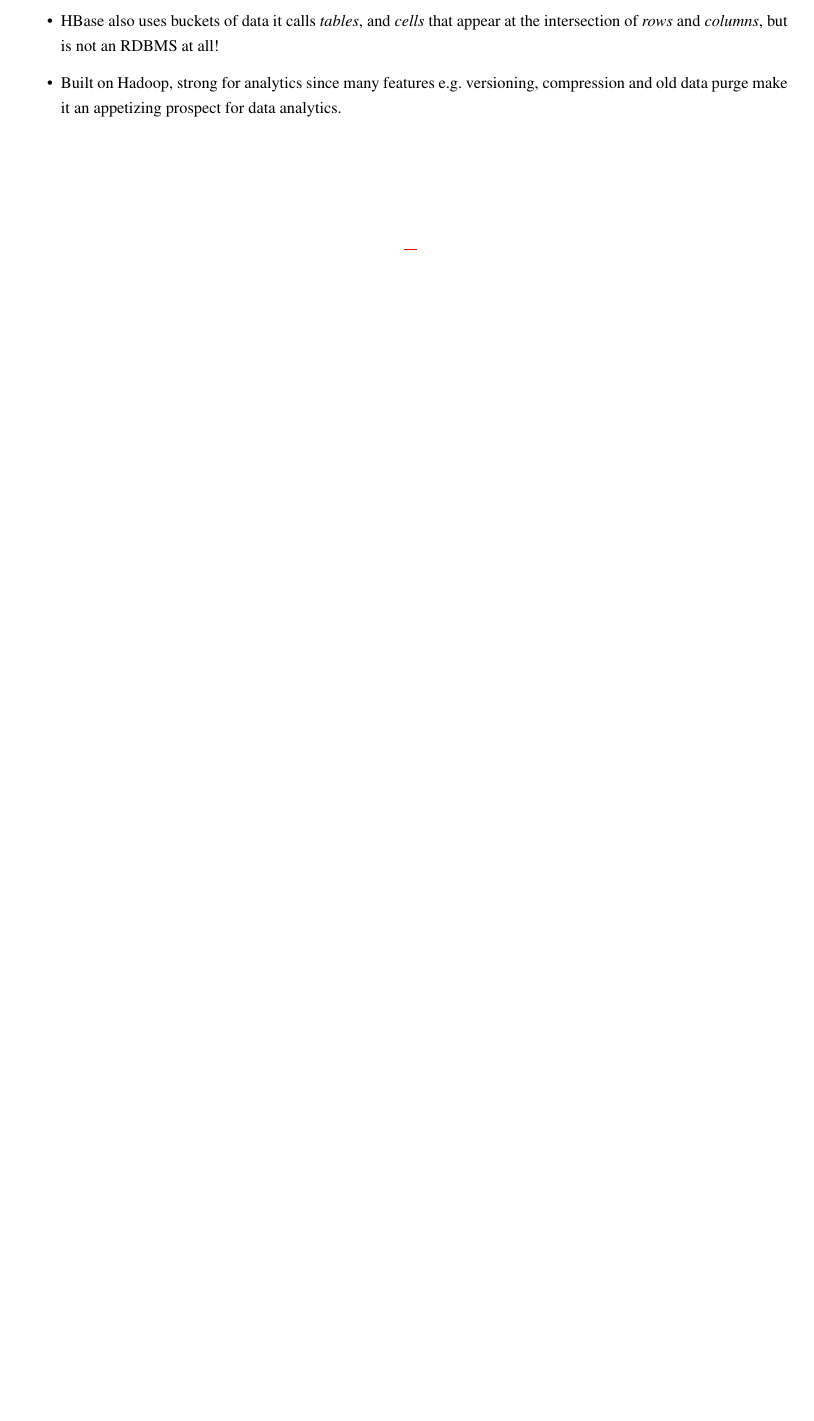
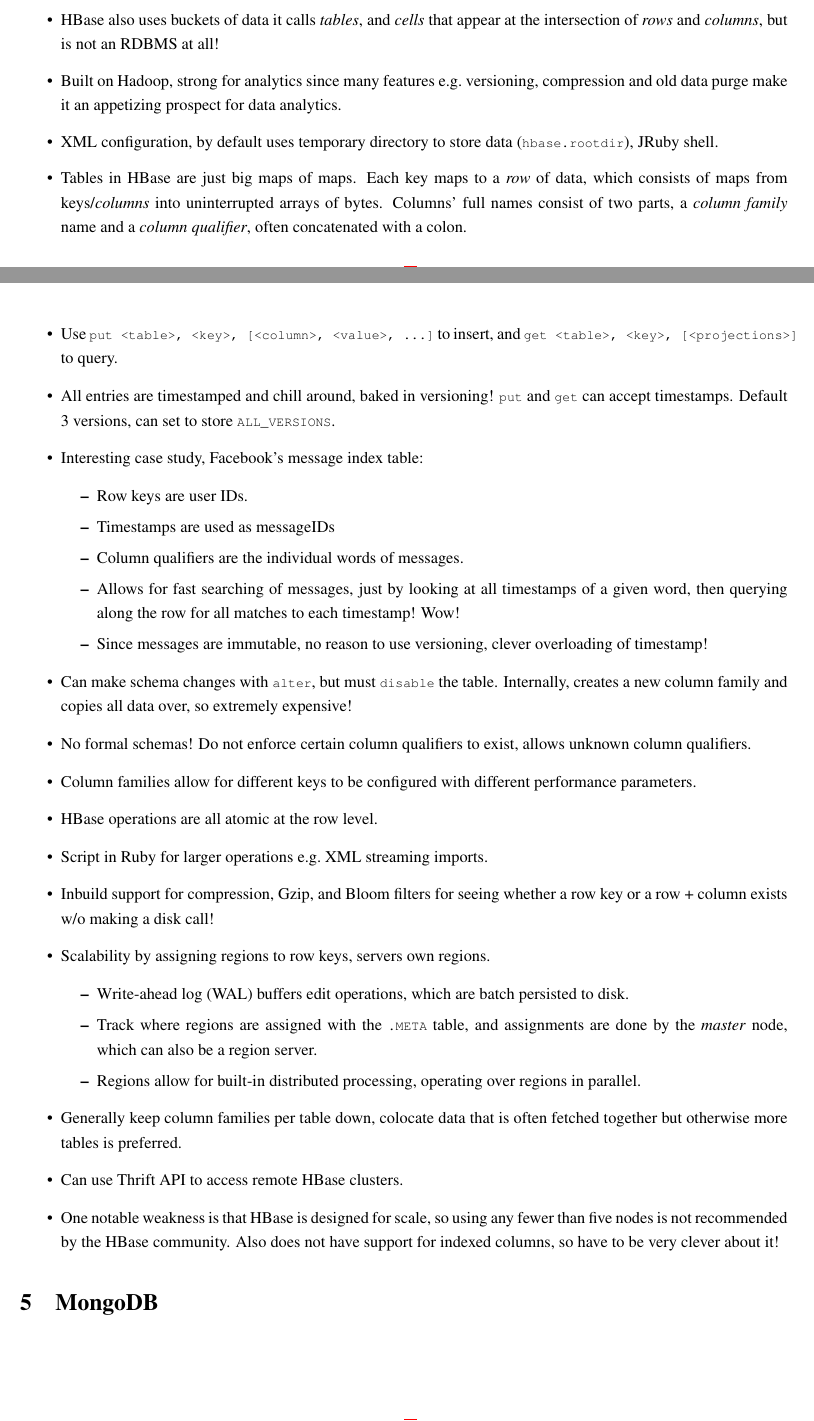
Before and after one commit to yubo56/su_self_study, a LaTeX document (CS/7in7notes/7databases.tex): part of page 3 of 3 before the commit and two parts of pages 3 and 4 of 4 after it, the two joined at a grey line, cut so that both start at the same text, the shorter picture padded with empty space. Compiled offline with pdfLaTeX.

Commit message:
finished HBase

```diff
--- a/CS/7in7notes/7databases.tex
+++ b/CS/7in7notes/7databases.tex
@@ -221,5 +221,58 @@ Glossary:
     \item Built on Hadoop, strong for analytics since many features e.g.\
         versioning, compression and old data purge make it an appetizing
         prospect for data analytics.
+    \item XML configuration, by default uses temporary directory to store data
+        (\lstinline{hbase.rootdir}), JRuby shell.
+    \item Tables in HBase are just big maps of maps. Each key maps to a
+        \emph{row} of data, which consists of maps from keys/\emph{columns} into
+        uninterrupted arrays of bytes. Columns' full names consist of two parts,
+        a \emph{column family} name and a \emph{column qualifier}, often
+        concatenated with a colon.
+    \item Use \lstinline$put <table>, <key>, [<column>, <value>, ...]$ to
+        insert, and \lstinline$get <table>, <key>, [<projections>]$ to query.
+    \item All entries are timestamped and chill around, baked in versioning!
+        \lstinline{put} and \lstinline{get} can accept timestamps. Default 3
+        versions, can set to store \lstinline{ALL_VERSIONS}.
+    \item Interesting case study, Facebook's message index table:
+        \begin{itemize}
+            \item Row keys are user IDs.
+            \item Timestamps are used as messageIDs
+            \item Column qualifiers are the individual words of messages.
+            \item Allows for fast searching of messages, just by looking at all
+                timestamps of a given word, then querying along the row for all
+                matches to each timestamp! Wow!
+            \item Since messages are immutable, no reason to use versioning,
+                clever overloading of timestamp!
+        \end{itemize}
+    \item Can make schema changes with \lstinline{alter}, but must
+        \lstinline{disable} the table. Internally, creates a new column family
+        and copies all data over, so extremely expensive!
+    \item No formal schemas! Do not enforce certain column qualifiers to exist,
+        allows unknown column qualifiers.
+    \item Column families allow for different keys to be configured with
+        different performance parameters.
+    \item HBase operations are all atomic at the row level.
+    \item Script in Ruby for larger operations e.g.\ XML streaming imports.
+    \item Inbuild support for compression, Gzip, and Bloom filters for seeing
+        whether a row key or a row + column exists w/o making a disk call!
+    \item Scalability by assigning regions to row keys, servers own regions.
+        \begin{itemize}
+            \item Write-ahead log (WAL) buffers edit operations, which are batch persisted
+                to disk.
+            \item Track where regions are assigned with the \lstinline{.META}
+                table, and assignments are done by the \emph{master} node, which can
+                also be a region server.
+            \item Regions allow for built-in distributed processing, operating
+                over regions in parallel.
+        \end{itemize}
+    \item Generally keep column families per table down, colocate data that is
+        often fetched together but otherwise more tables is preferred.
+    \item Can use Thrift API to access remote HBase clusters.
+    \item One notable weakness is that HBase is designed for scale, so using any
+        fewer than five nodes is not recommended by the HBase community. Also
+        does not have support for indexed columns, so have to be very clever
+        about it!
 \end{itemize}
+
+\section{MongoDB}
 \end{document}
```
Also changed, not shown: CS/7in7notes/7databases.pdf.
